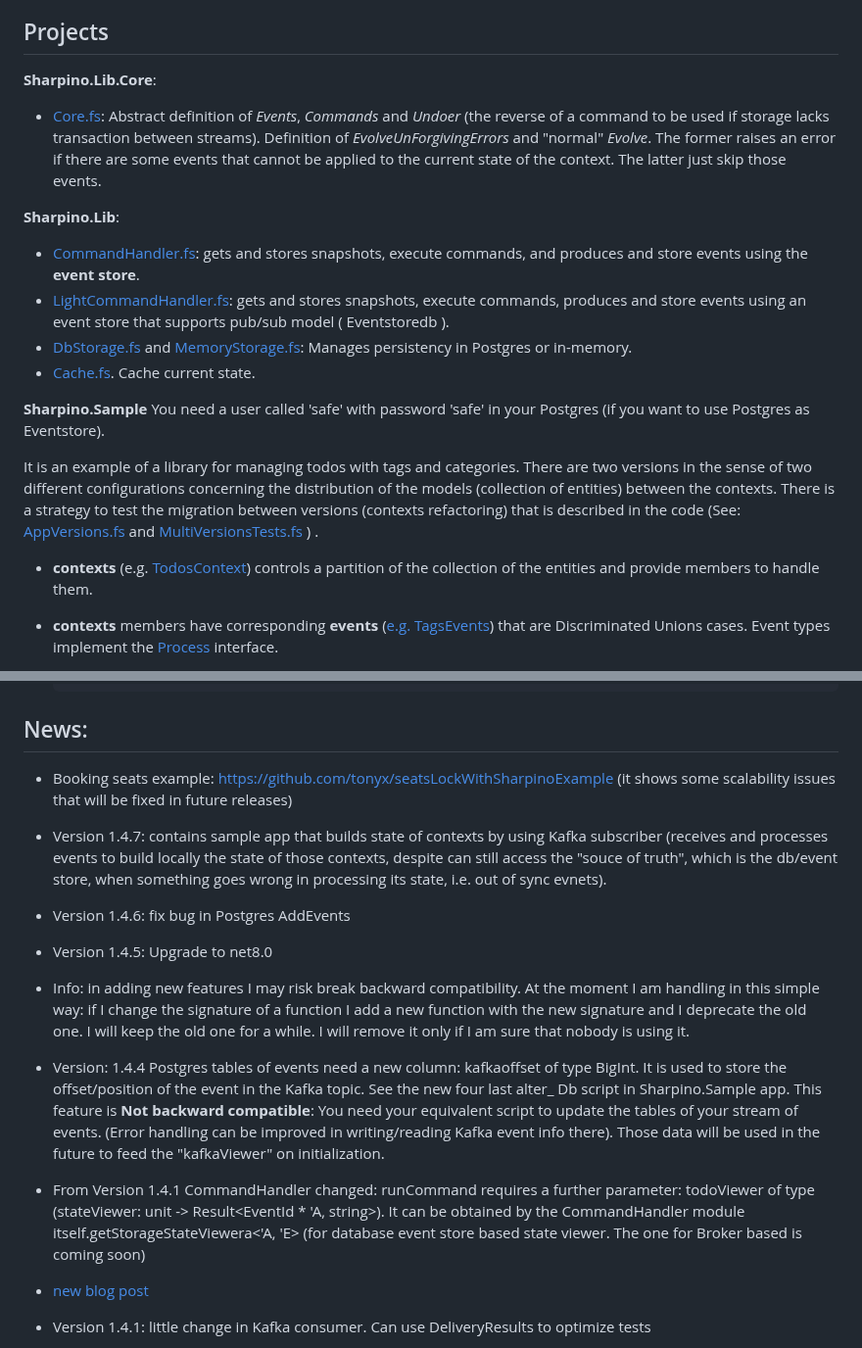
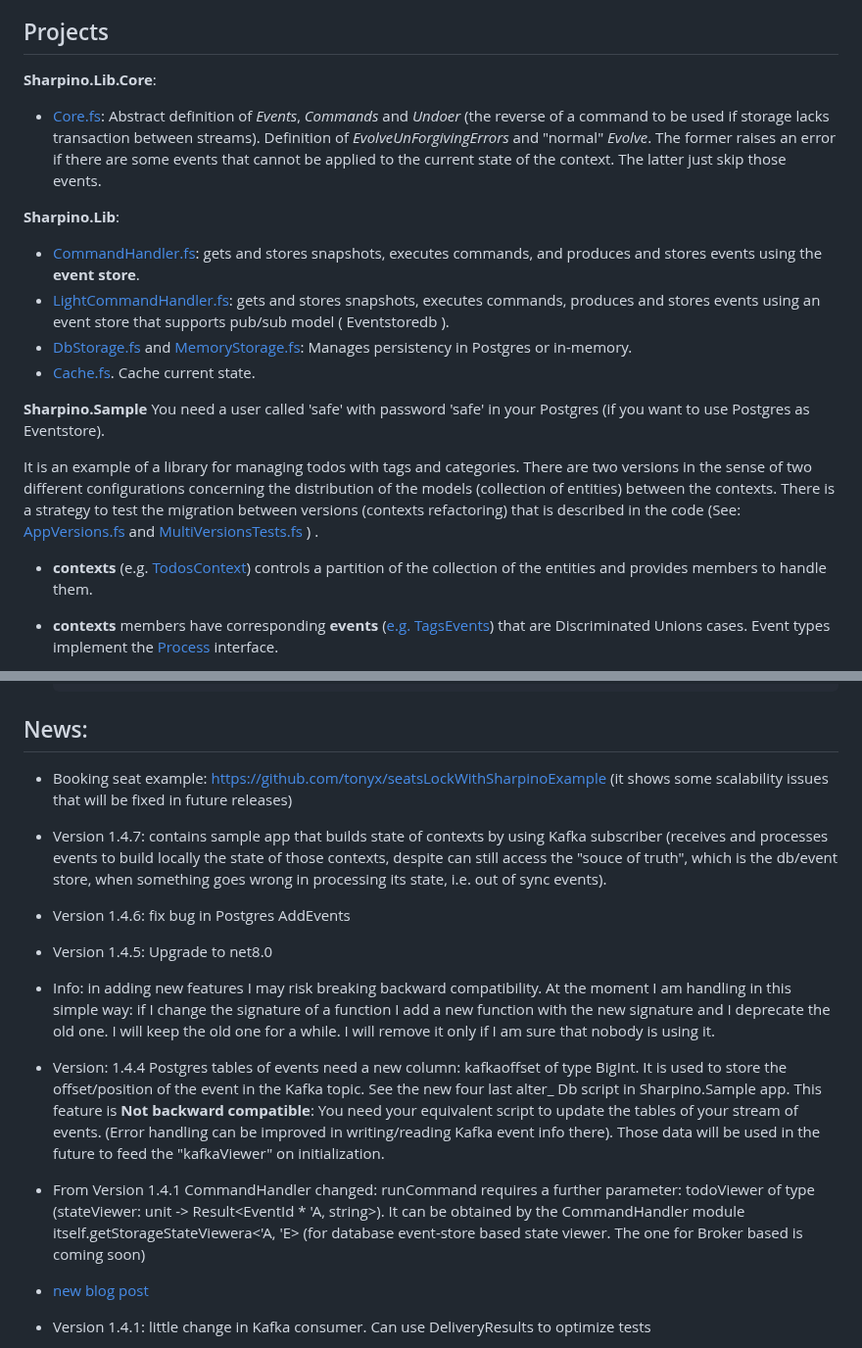
Before and after one commit to tonyx/Sharpino, a Markdown page: README.md, 2 parts joined by grey strips. Shown at 98% size. Drawn GitHub-style.

Commit message:
typos/grammar

````diff
--- a/README.md
+++ b/README.md
@@ -23,16 +23,14 @@ No sensible data (GDPR) support.
 
 
 ## Projects
-
-
 __Sharpino.Lib.Core__:
 
 - [Core.fs](Sharpino.Lib.Core/Core.fs): Abstract definition of _Events_, _Commands_ and _Undoer_ (the reverse of a command to be used if storage lacks transaction between streams). Definition of _EvolveUnForgivingErrors_ and "normal" _Evolve_. The former raises an error if there are some events that cannot be applied to the current state of the context. The latter just skip those events.
 
 __Sharpino.Lib__:
 
-- [CommandHandler.fs](Sharpino.Lib/CommandHandler.fs): gets and stores snapshots, execute commands, and produces and store events using the __event store__.
-- [LightCommandHandler.fs](Sharpino.Lib/LightCommandHandler.fs): gets and stores snapshots, execute commands, produces and store events using an event store that supports pub/sub model ( Eventstoredb ).
+- [CommandHandler.fs](Sharpino.Lib/CommandHandler.fs): gets and stores snapshots, executes commands, and produces and stores events using the __event store__.
+- [LightCommandHandler.fs](Sharpino.Lib/LightCommandHandler.fs): gets and stores snapshots, executes commands, produces and stores events using an event store that supports pub/sub model ( Eventstoredb ).
 - [DbStorage.fs](Sharpino.Lib/PgEventStore.fs) and [MemoryStorage.fs](Sharpino.Lib/MemoryStorage.fs): Manages persistency in Postgres or in-memory.
 - [Cache.fs](Sharpino.Lib/Cache.fs). Cache current state.
 
@@ -43,7 +41,7 @@ You need a user called 'safe' with password 'safe' in your Postgres (if you want
 It is an example of a library for managing todos with tags and categories. There are two versions in the sense of two different configurations concerning the distribution of the models (collection of entities) between the contexts. There is a strategy to test the migration between versions (contexts refactoring) that is described in the code (See: [AppVersions.fs](Sharpino.Sample/AppVersions.fs) and [MultiVersionsTests.fs](Sharpino.Sample.Test/MultiVersionsTests.fs) )
 .
 
--  __contexts__ (e.g. [TodosContext](Sharpino.Sample/Domain/Todos/Context.fs)) controls a partition of the collection of the entities and provide members to handle them.
+-  __contexts__ (e.g. [TodosContext](Sharpino.Sample/Domain/Todos/Context.fs)) controls a partition of the collection of the entities and provides members to handle them.
 
 - __contexts__ members have corresponding __events__ ([e.g. TagsEvents](Sharpino.Sample/clusters/Tags/Events.fs)) that are Discriminated Unions cases. Event types implement the [Process](Sharpino.Lib/Core.fs) interface.
 
@@ -117,17 +115,17 @@ __Faq__:
     <GenerateProgramFile>false</GenerateProgramFile>
     ```
 ## News:
-- Booking seats example: https://github.com/tonyx/seatsLockWithSharpinoExample (it shows some scalability issues that will be fixed in future releases)
-- Version 1.4.7: contains sample app that builds state of contexts by using Kafka subscriber (receives and processes events to build locally the state of those contexts, despite can still access the "souce of truth", which is the db/event store, when something goes wrong in processing its state, i.e. out of sync evnets).
+- Booking seat example: https://github.com/tonyx/seatsLockWithSharpinoExample (it shows some scalability issues that will be fixed in future releases)
+- Version 1.4.7: contains sample app that builds state of contexts by using Kafka subscriber (receives and processes events to build locally the state of those contexts, despite can still access the "souce of truth", which is the db/event store, when something goes wrong in processing its state, i.e. out of sync events).
 - Version 1.4.6: fix bug in Postgres AddEvents
 - Version 1.4.5: Upgrade to net8.0
-- Info: in adding new features I may risk break backward compatibility. At the moment I am handling in this simple way: if I change the signature of a function I add a new function with the new signature and I deprecate the old one. I will keep the old one for a while. I will remove it only if I am sure that nobody is using it.
+- Info: in adding new features I may risk breaking backward compatibility. At the moment I am handling in this simple way: if I change the signature of a function I add a new function with the new signature and I deprecate the old one. I will keep the old one for a while. I will remove it only if I am sure that nobody is using it.
 - Version: 1.4.4 Postgres tables of events need a new column: kafkaoffset of type BigInt. It is used to store the offset/position of the event in the Kafka topic.
 See the new four last alter_ Db script in Sharpino.Sample app. This feature is __Not backward compatible__: You need your equivalent script to update the tables of your stream of events.
 (Error handling can be improved in writing/reading Kafka event info there).
 Those data will be used in the future to feed the "kafkaViewer" on initialization.
 
-- From Version 1.4.1 CommandHandler changed: runCommand requires a further parameter: todoViewer of type (stateViewer: unit -> Result<EventId * 'A, string>). It can be obtained by the CommandHandler module itself.getStorageStateViewera<'A, 'E> (for database event store based state viewer. The one for Broker based is coming soon)
+- From Version 1.4.1 CommandHandler changed: runCommand requires a further parameter: todoViewer of type (stateViewer: unit -> Result<EventId * 'A, string>). It can be obtained by the CommandHandler module itself.getStorageStateViewera<'A, 'E> (for database event-store based state viewer. The one for Broker based is coming soon)
 - [new blog post](https://medium.com/@tonyx1/a-little-f-event-sourcing-library-part-ii-84e0130752f3)
 - Version 1.4.1: little change in Kafka consumer. Can use DeliveryResults to optimize tests
 - Version 1.4.0: runCommand instead of Result<unit, string> returns, under result, info about event-store created IDs (Postgres based) of new events and eventually Kafka Delivery result (if Kafka is configured).
````
